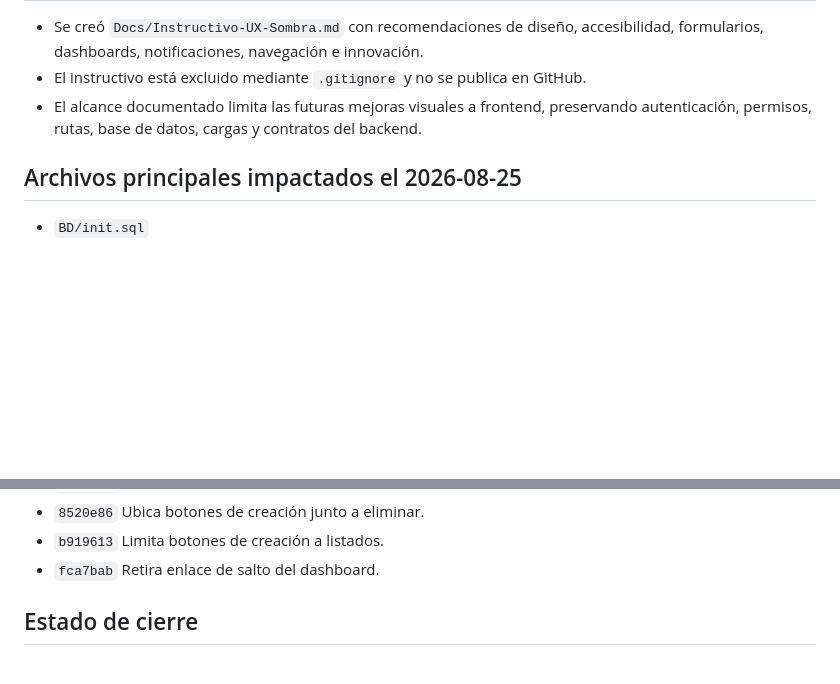
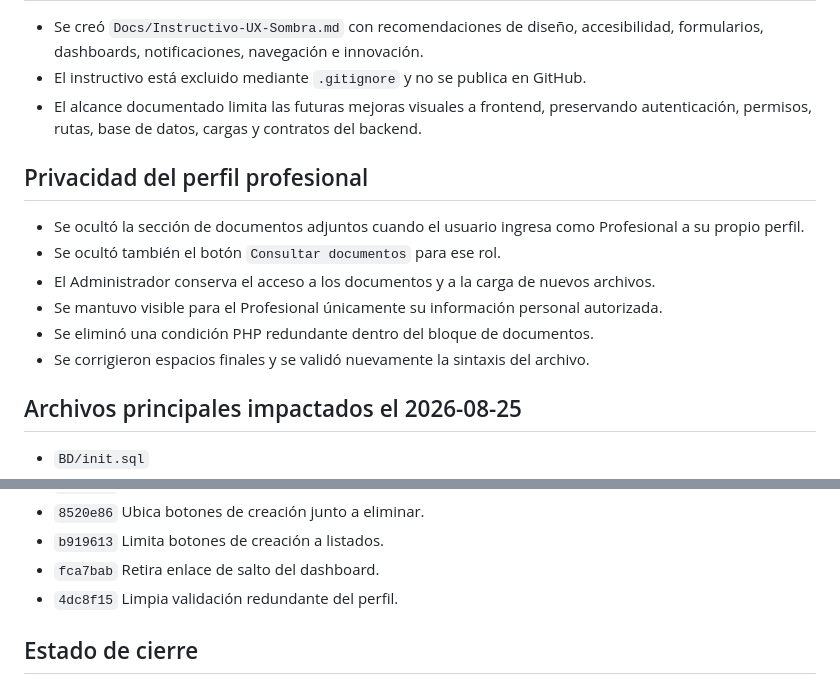
Before and after one commit to Nicolas-cely09/San-Pablo-Sombra, a Markdown page: Docs/Avances-2026-08-10.md, 2 parts joined by grey strips. Rendered like a GitHub page; blank space fills up the shorter version.

Commit message:
Registra privacidad del perfil profesional

```diff
--- a/Docs/Avances-2026-08-10.md
+++ b/Docs/Avances-2026-08-10.md
@@ -377,6 +377,15 @@ Se organizaron las ramas del proyecto y se implementaron mejoras funcionales y v
 - El instructivo está excluido mediante `.gitignore` y no se publica en GitHub.
 - El alcance documentado limita las futuras mejoras visuales a frontend, preservando autenticación, permisos, rutas, base de datos, cargas y contratos del backend.
 
+## Privacidad del perfil profesional
+
+- Se ocultó la sección de documentos adjuntos cuando el usuario ingresa como Profesional a su propio perfil.
+- Se ocultó también el botón `Consultar documentos` para ese rol.
+- El Administrador conserva el acceso a los documentos y a la carga de nuevos archivos.
+- Se mantuvo visible para el Profesional únicamente su información personal autorizada.
+- Se eliminó una condición PHP redundante dentro del bloque de documentos.
+- Se corrigieron espacios finales y se validó nuevamente la sintaxis del archivo.
+
 ## Archivos principales impactados el 2026-08-25
 
 - `BD/init.sql`
@@ -417,6 +426,7 @@ Se organizaron las ramas del proyecto y se implementaron mejoras funcionales y v
 - `8520e86` Ubica botones de creación junto a eliminar.
 - `b919613` Limita botones de creación a listados.
 - `fca7bab` Retira enlace de salto del dashboard.
+- `4dc8f15` Limpia validación redundante del perfil.
 
 ## Estado de cierre
 
```
